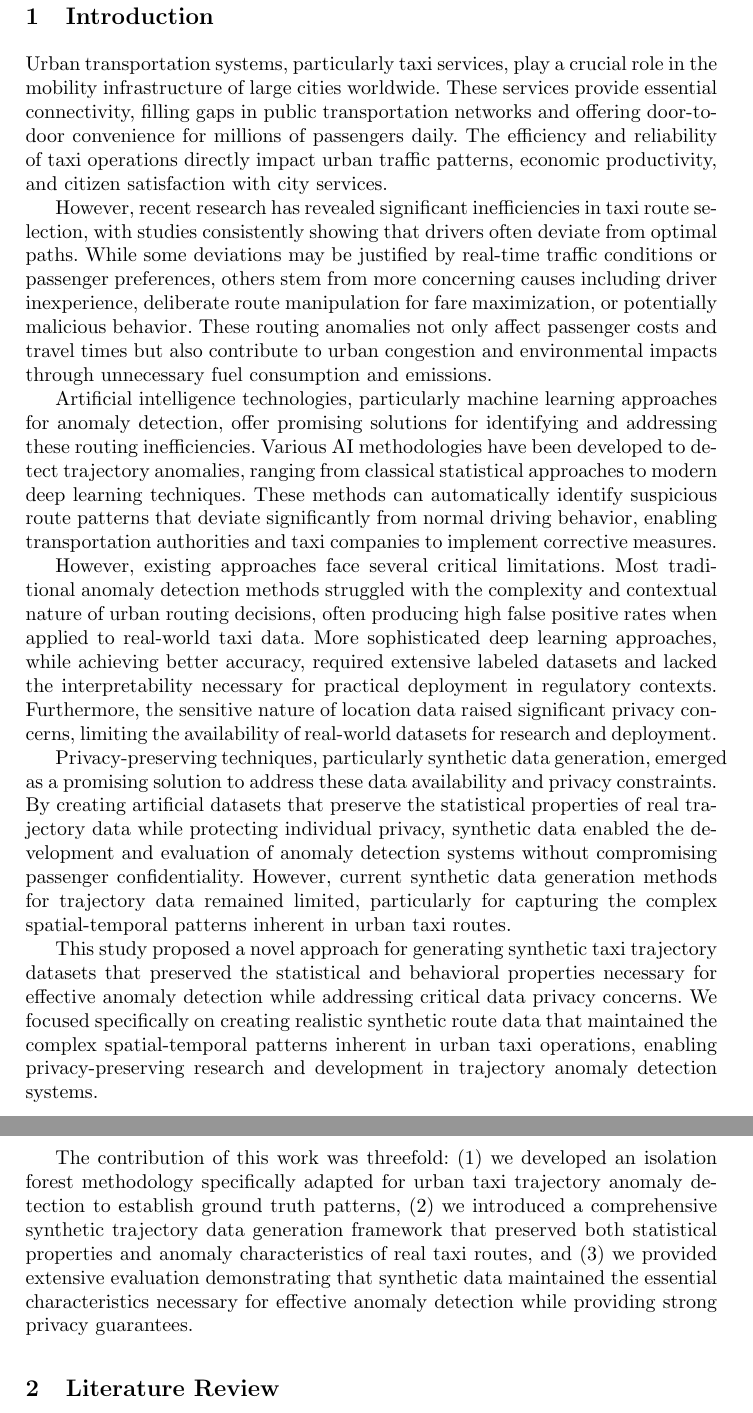
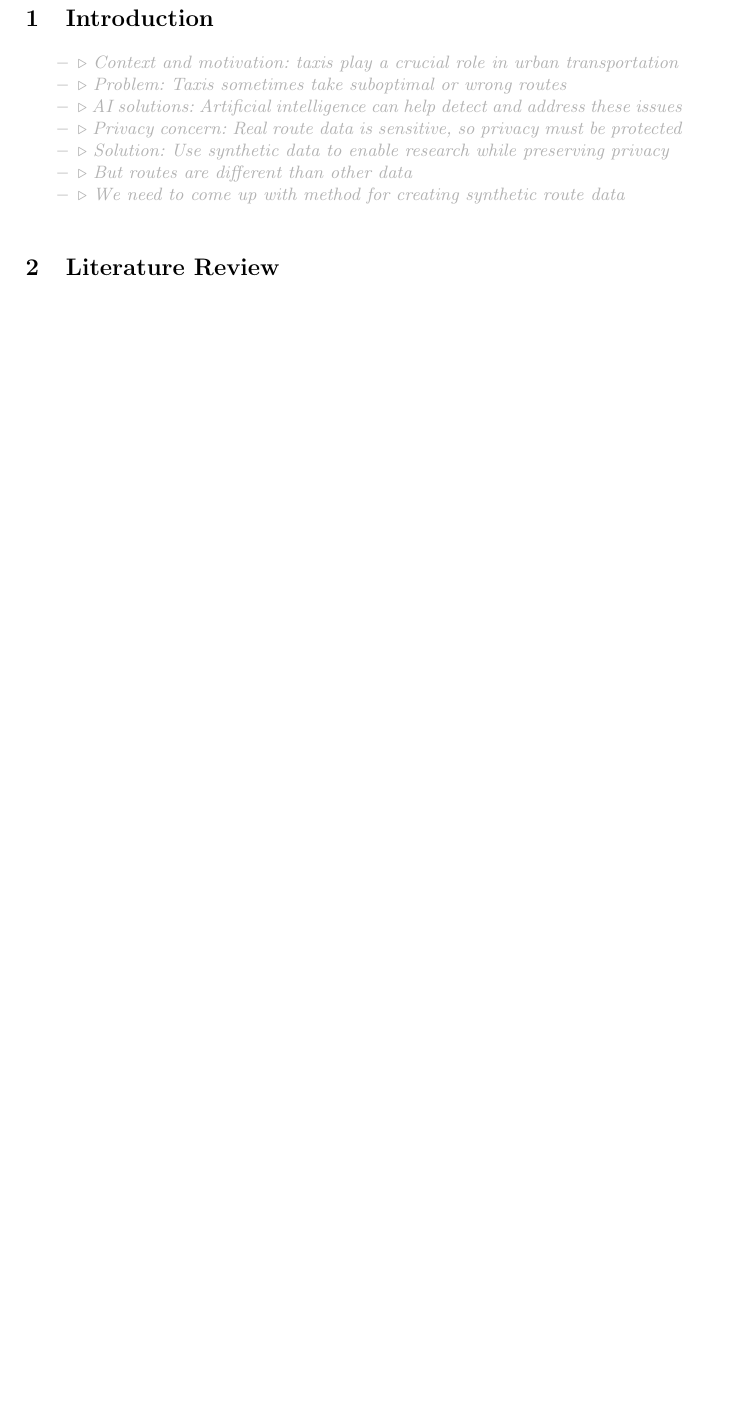
Before and after one commit to matercomus/Matt-K-MSc-AI-Thesis, a LaTeX thesis (main.tex): two parts of pages 3 and 4 of 11 before the commit and part of page 3 of 10 after it, the two joined at a grey line, cut so that both start at the same text, the shorter picture padded with empty space. Compiled offline with pdfLaTeX.

Commit message:
removed old intro and replaced with compact outline

```diff
--- a/main.tex
+++ b/main.tex
@@ -50,19 +50,16 @@ Our approach leverages isolation forest analysis to understand normal and anomal
 \section{Introduction}
 \label{sec:introduction}
 
-Urban transportation systems, particularly taxi services, play a crucial role in the mobility infrastructure of large cities worldwide. These services provide essential connectivity, filling gaps in public transportation networks and offering door-to-door convenience for millions of passengers daily. The efficiency and reliability of taxi operations directly impact urban traffic patterns, economic productivity, and citizen satisfaction with city services.
+\begin{compactoutline}
+   \outlineitem{Context and motivation: taxis play a crucial role in urban transportation}
+   \outlineitem{Problem: Taxis sometimes take suboptimal or wrong routes}
+   \outlineitem{AI solutions: Artificial intelligence can help detect and address these issues}
+   \outlineitem{Privacy concern: Real route data is sensitive, so privacy must be protected}
+   \outlineitem{Solution: Use synthetic data to enable research while preserving privacy}
+   \outlineitem{But routes are different than other data}
+   \outlineitem{We need to come up with method for creating synthetic route data}
+\end{compactoutline}
 
-However, recent research has revealed significant inefficiencies in taxi route selection, with studies consistently showing that drivers often deviate from optimal paths. While some deviations may be justified by real-time traffic conditions or passenger preferences, others stem from more concerning causes including driver inexperience, deliberate route manipulation for fare maximization, or potentially malicious behavior. These routing anomalies not only affect passenger costs and travel times but also contribute to urban congestion and environmental impacts through unnecessary fuel consumption and emissions.
-
-Artificial intelligence technologies, particularly machine learning approaches for anomaly detection, offer promising solutions for identifying and addressing these routing inefficiencies. Various AI methodologies have been developed to detect trajectory anomalies, ranging from classical statistical approaches to modern deep learning techniques. These methods can automatically identify suspicious route patterns that deviate significantly from normal driving behavior, enabling transportation authorities and taxi companies to implement corrective measures.
-
-However, existing approaches face several critical limitations. Most traditional anomaly detection methods struggled with the complexity and contextual nature of urban routing decisions, often producing high false positive rates when applied to real-world taxi data. More sophisticated deep learning approaches, while achieving better accuracy, required extensive labeled datasets and lacked the interpretability necessary for practical deployment in regulatory contexts. Furthermore, the sensitive nature of location data raised significant privacy concerns, limiting the availability of real-world datasets for research and deployment.
-
-Privacy-preserving techniques, particularly synthetic data generation, emerged as a promising solution to address these data availability and privacy constraints. By creating artificial datasets that preserve the statistical properties of real trajectory data while protecting individual privacy, synthetic data enabled the development and evaluation of anomaly detection systems without compromising passenger confidentiality. However, current synthetic data generation methods for trajectory data remained limited, particularly for capturing the complex spatial-temporal patterns inherent in urban taxi routes.
-
-This study proposed a novel approach for generating synthetic taxi trajectory datasets that preserved the statistical and behavioral properties necessary for effective anomaly detection while addressing critical data privacy concerns. We focused specifically on creating realistic synthetic route data that maintained the complex spatial-temporal patterns inherent in urban taxi operations, enabling privacy-preserving research and development in trajectory anomaly detection systems.
-
-The contribution of this work was threefold: (1) we developed an isolation forest methodology specifically adapted for urban taxi trajectory anomaly detection to establish ground truth patterns, (2) we introduced a comprehensive synthetic trajectory data generation framework that preserved both statistical properties and anomaly characteristics of real taxi routes, and (3) we provided extensive evaluation demonstrating that synthetic data maintained the essential characteristics necessary for effective anomaly detection while providing strong privacy guarantees.
 
 \section{Literature Review}
 \label{sec:literature-review}
```
Also changed, not shown: main.pdf.
